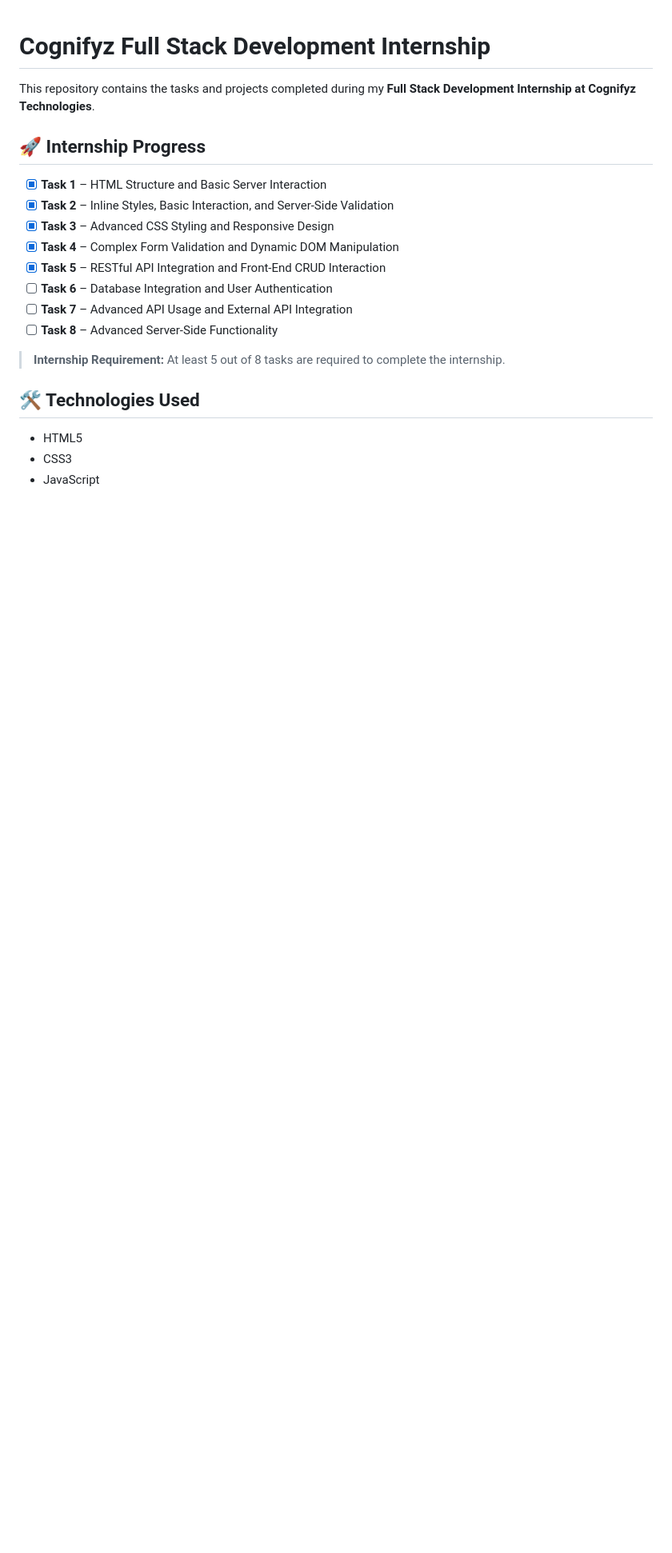
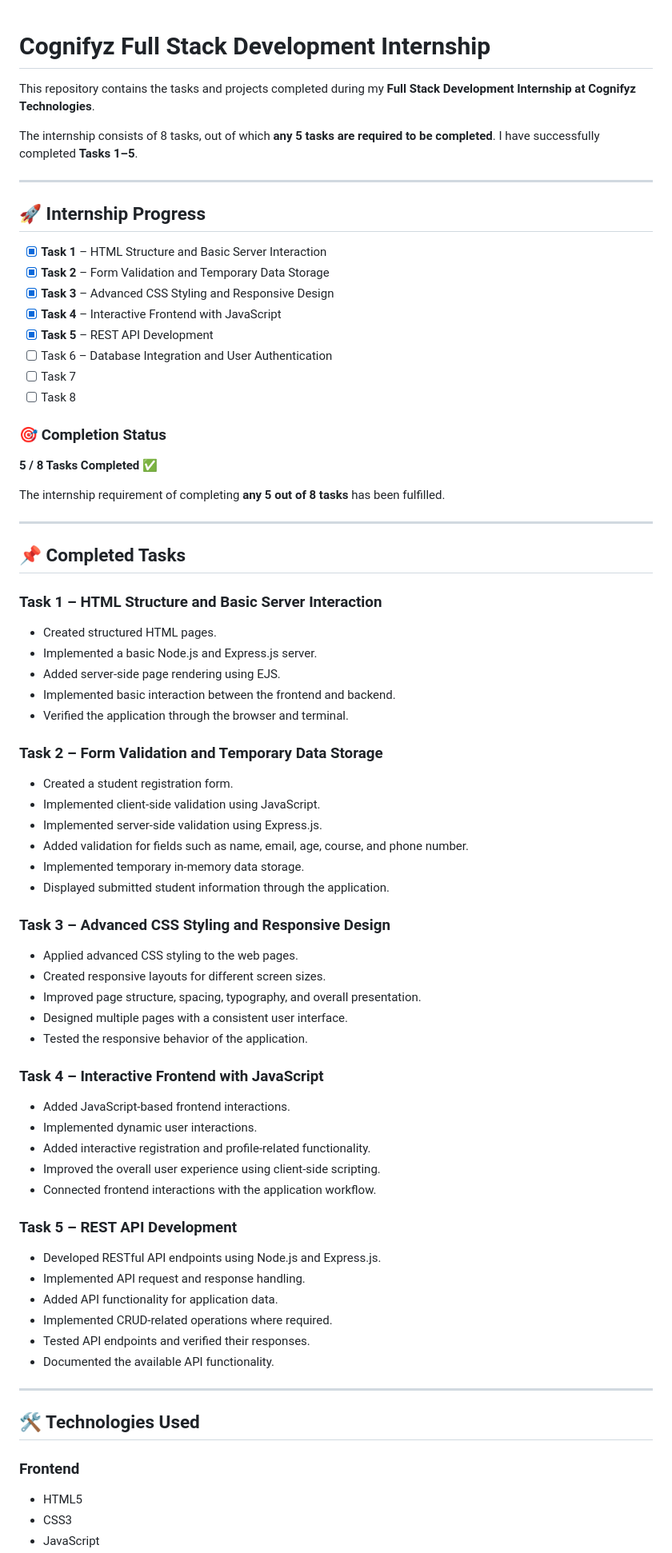
Before and after one commit to Abhijeet1098/Cognifyz-Full-Stack-Internship, a Markdown page: README.md, the part around one of its changes. Shown at 80% size. GitHub-like rendering; blank space fills up the shorter version.

```diff
--- a/README.md
+++ b/README.md
@@ -2,20 +2,78 @@
 
 This repository contains the tasks and projects completed during my **Full Stack Development Internship at Cognifyz Technologies**.
 
+The internship consists of 8 tasks, out of which **any 5 tasks are required to be completed**. I have successfully completed **Tasks 1–5**.
+
+---
+
 ## 🚀 Internship Progress
 
 * [x] **Task 1** – HTML Structure and Basic Server Interaction
-* [x] **Task 2** – Inline Styles, Basic Interaction, and Server-Side Validation
+* [x] **Task 2** – Form Validation and Temporary Data Storage
 * [x] **Task 3** – Advanced CSS Styling and Responsive Design
-* [x] **Task 4** – Complex Form Validation and Dynamic DOM Manipulation
-* [x] **Task 5** – RESTful API Integration and Front-End CRUD Interaction
-* [ ] **Task 6** – Database Integration and User Authentication
-* [ ] **Task 7** – Advanced API Usage and External API Integration
-* [ ] **Task 8** – Advanced Server-Side Functionality
+* [x] **Task 4** – Interactive Frontend with JavaScript
+* [x] **Task 5** – REST API Development
+* [ ] Task 6 – Database Integration and User Authentication
+* [ ] Task 7
+* [ ] Task 8
 
-> **Internship Requirement:** At least 5 out of 8 tasks are required to complete the internship.
+### 🎯 Completion Status
+
+**5 / 8 Tasks Completed ✅**
+
+The internship requirement of completing **any 5 out of 8 tasks** has been fulfilled.
+
+---
+
+## 📌 Completed Tasks
+
+### Task 1 – HTML Structure and Basic Server Interaction
+
+* Created structured HTML pages.
+* Implemented a basic Node.js and Express.js server.
+* Added server-side page rendering using EJS.
+* Implemented basic interaction between the frontend and backend.
+* Verified the application through the browser and terminal.
+
+### Task 2 – Form Validation and Temporary Data Storage
+
+* Created a student registration form.
+* Implemented client-side validation using JavaScript.
+* Implemented server-side validation using Express.js.
+* Added validation for fields such as name, email, age, course, and phone number.
+* Implemented temporary in-memory data storage.
+* Displayed submitted student information through the application.
+
+### Task 3 – Advanced CSS Styling and Responsive Design
+
+* Applied advanced CSS styling to the web pages.
+* Created responsive layouts for different screen sizes.
+* Improved page structure, spacing, typography, and overall presentation.
+* Designed multiple pages with a consistent user interface.
+* Tested the responsive behavior of the application.
+
+### Task 4 – Interactive Frontend with JavaScript
+
+* Added JavaScript-based frontend interactions.
+* Implemented dynamic user interactions.
+* Added interactive registration and profile-related functionality.
+* Improved the overall user experience using client-side scripting.
+* Connected frontend interactions with the application workflow.
+
+### Task 5 – REST API Development
+
+* Developed RESTful API endpoints using Node.js and Express.js.
+* Implemented API request and response handling.
+* Added API functionality for application data.
+* Implemented CRUD-related operations where required.
+* Tested API endpoints and verified their responses.
+* Documented the available API functionality.
+
+---
 
 ## 🛠️ Technologies Used
+
+### Frontend
 
 * HTML5
 * CSS3
```
Also changed, not shown: other parts of README.md (+178 -69 lines).
